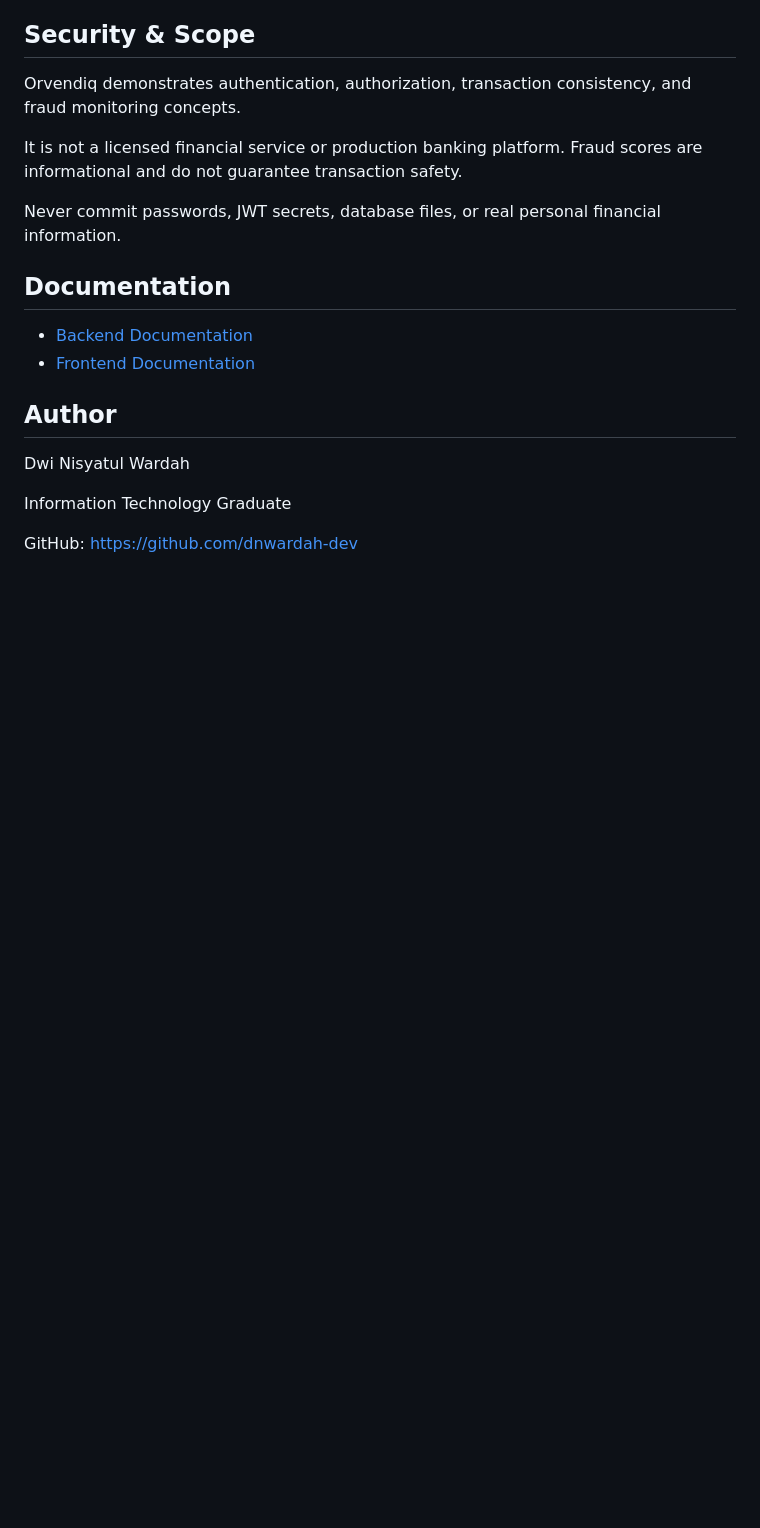
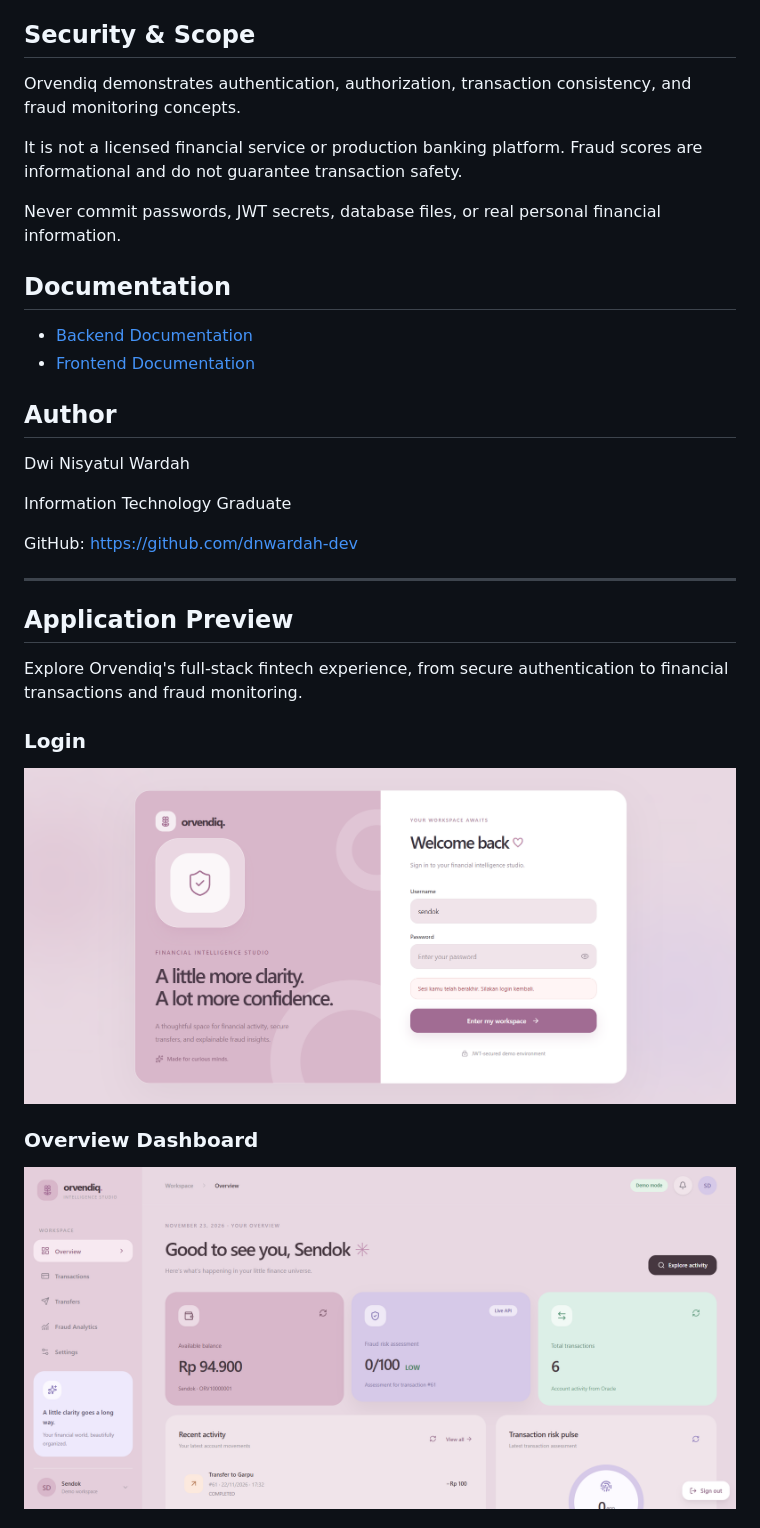
Before and after one commit to dnwardah-dev/Orvendiq, a Markdown page: README.md, the part around one of its changes. Rendered like a GitHub page; pictures changed too: docs/screenshots/login.png (added), docs/screenshots/overview.png (added); blank space fills up the shorter version.

Commit message:
docs: add Orvendiq dashboard screenshots

```diff
--- a/README.md
+++ b/README.md
@@ -149,3 +149,19 @@ Dwi Nisyatul Wardah
 Information Technology Graduate
 
 GitHub: https://github.com/dnwardah-dev
+
+---
+
+## Application Preview
+
+Explore Orvendiq's full-stack fintech experience, from secure
+authentication to financial transactions and fraud monitoring.
+
+<!-- ORVENDIQ SCREENSHOT GALLERY -->
+
+### Login
+![Orvendiq Login](docs/screenshots/login.png)
+
+### Overview Dashboard
+![Orvendiq Overview Dashboard](docs/screenshots/overview.png)
+
```
Also changed, not shown: other parts of README.md (+10 -0 lines), docs/screenshots/fraud-analytics.png (added), docs/screenshots/transactions.png (added), docs/screenshots/transfers.png (added).
